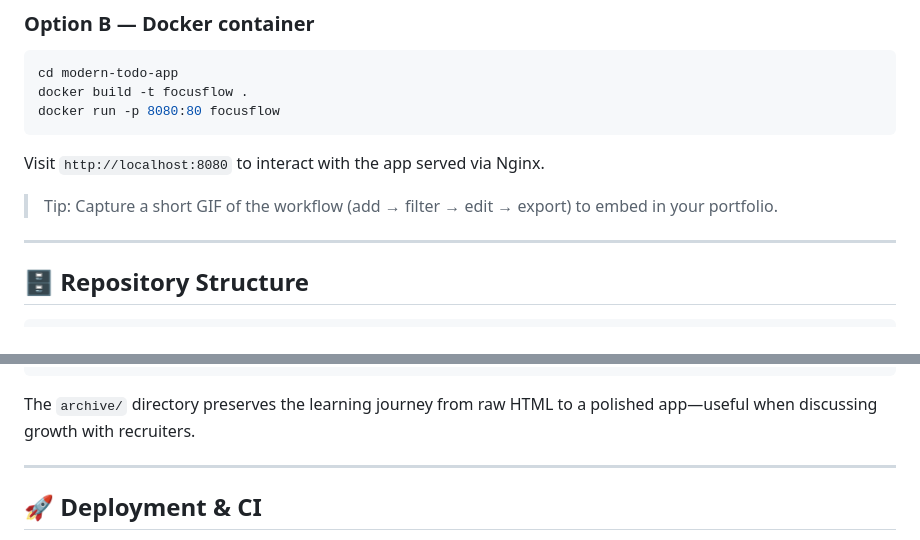
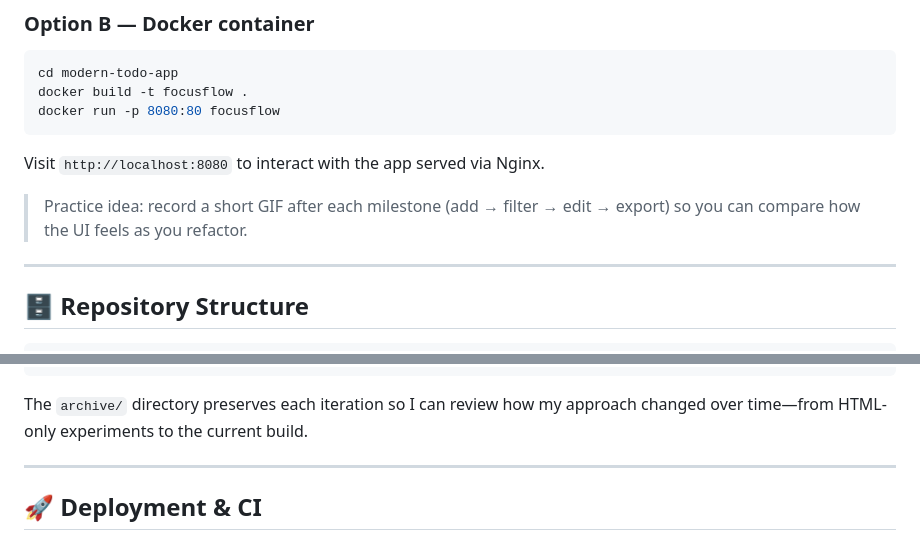
Before and after one commit to Prashant-b97/FrontEnd_ToDo_practice, a Markdown page: README.md, 2 parts joined by grey strips. Drawn GitHub-style.

````diff
--- a/README.md
+++ b/README.md
@@ -35,7 +35,7 @@ docker run -p 8080:80 focusflow
 
 Visit `http://localhost:8080` to interact with the app served via Nginx.
 
-> Tip: Capture a short GIF of the workflow (add → filter → edit → export) to embed in your portfolio.
+> Practice idea: record a short GIF after each milestone (add → filter → edit → export) so you can compare how the UI feels as you refactor.
 
 ---
 
@@ -64,7 +64,7 @@ FrontEnd_ToDo_practice/
     └── StaticTodo/               # Foundational HTML markup exercises
 ```
 
-The `archive/` directory preserves the learning journey from raw HTML to a polished app—useful when discussing growth with recruiters.
+The `archive/` directory preserves each iteration so I can review how my approach changed over time—from HTML-only experiments to the current build.
 
 ---
 
````
Also changed, not shown: other parts of README.md (+4 -4 lines).
